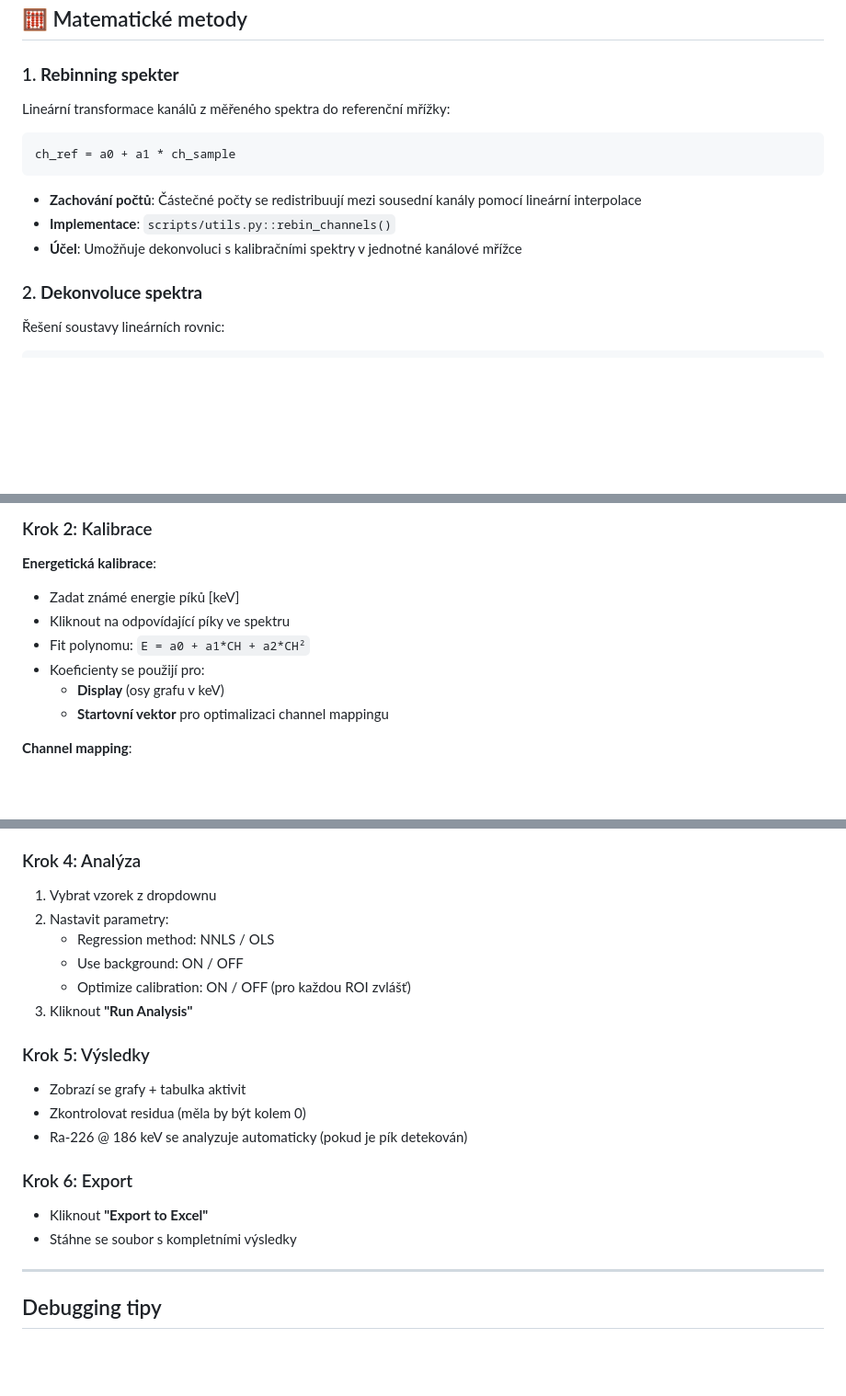
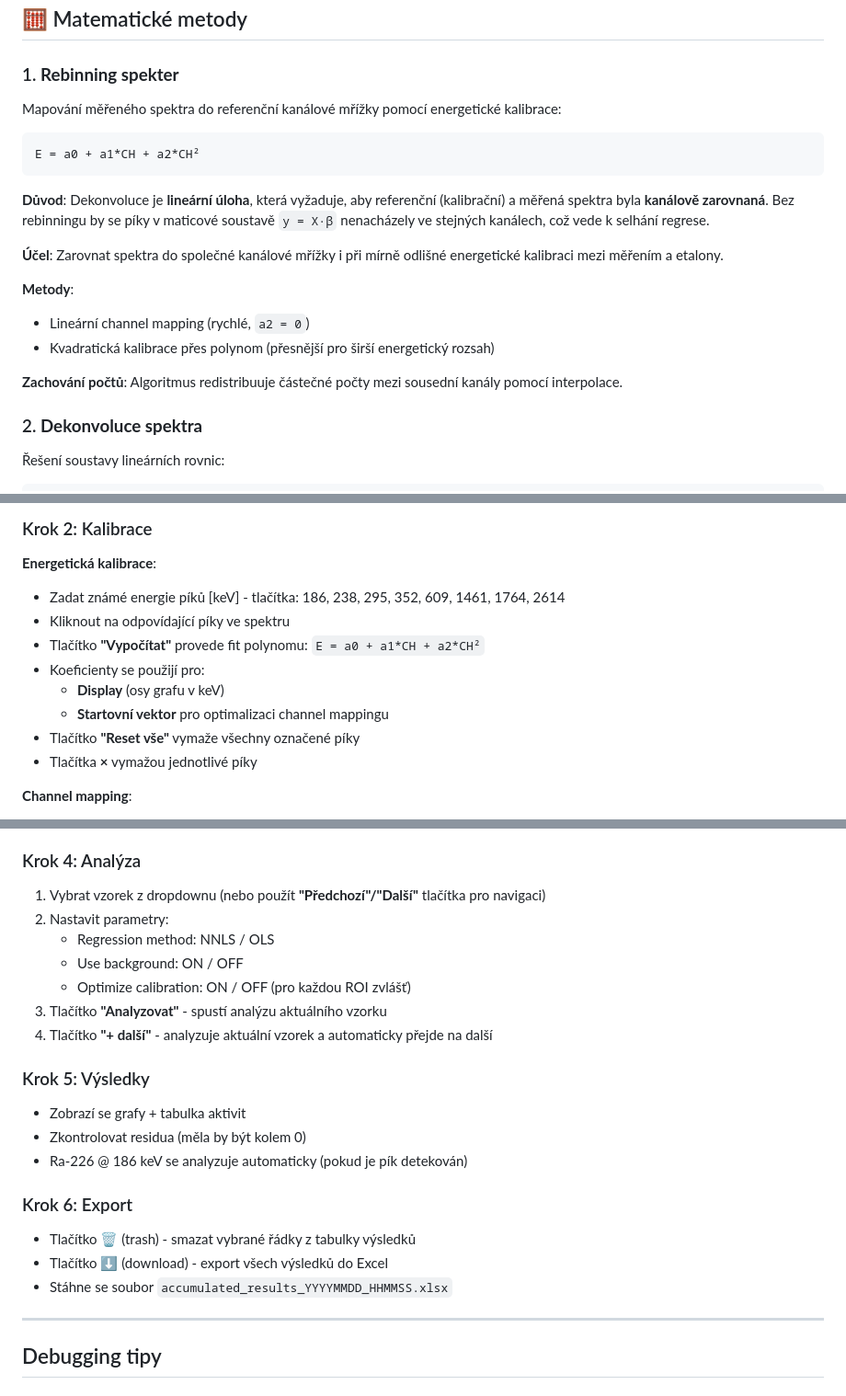
Before and after one commit to mihy-suro/Scint_stavmat, a Markdown page: app/README.md, 3 parts joined by grey strips. Shown at 92% size. Drawn GitHub-style; blank space fills up the shorter version.

Commit message:
docs: Update README.md to clarify application purpose and enhance input/output instructions

````diff
--- a/app/README.md
+++ b/app/README.md
@@ -151,15 +151,21 @@ app/
 
 ### 1. **Rebinning spekter**
 
-Lineární transformace kanálů z měřeného spektra do referenční mřížky:
+Mapování měřeného spektra do referenční kanálové mřížky pomocí energetické kalibrace:
 
 ```
-ch_ref = a0 + a1 * ch_sample
+E = a0 + a1*CH + a2*CH²
 ```
 
-- **Zachování počtů**: Částečné počty se redistribuují mezi sousední kanály pomocí lineární interpolace
-- **Implementace**: `scripts/utils.py::rebin_channels()`
-- **Účel**: Umožňuje dekonvoluci s kalibračními spektry v jednotné kanálové mřížce
+**Důvod**: Dekonvoluce je **lineární úloha**, která vyžaduje, aby referenční (kalibrační) a měřená spektra byla **kanálově zarovnaná**. Bez rebinningu by se píky v maticové soustavě `y = X·β` nenacházely ve stejných kanálech, což vede k selhání regrese.
+
+**Účel**: Zarovnat spektra do společné kanálové mřížky i při mírně odlišné energetické kalibraci mezi měřením a etalony.
+
+**Metody**:
+- Lineární channel mapping (rychlé, `a2 = 0`)
+- Kvadratická kalibrace přes polynom (přesnější pro širší energetický rozsah)
+
+**Zachování počtů**: Algoritmus redistribuuje částečné počty mezi sousední kanály pomocí interpolace.
 
 ### 2. **Dekonvoluce spektra**
 
@@ -325,12 +335,14 @@ Aplikace běží na `http://localhost:8051`
 ### Krok 2: Kalibrace
 
 **Energetická kalibrace**:
-- Zadat známé energie píků [keV]
+- Zadat známé energie píků [keV] - tlačítka: 186, 238, 295, 352, 609, 1461, 1764, 2614
 - Kliknout na odpovídající píky ve spektru
-- Fit polynomu: `E = a0 + a1*CH + a2*CH²`
+- Tlačítko **"Vypočítat"** provede fit polynomu: `E = a0 + a1*CH + a2*CH²`
 - Koeficienty se použijí pro:
   - **Display** (osy grafu v keV)
   - **Startovní vektor** pro optimalizaci channel mappingu
+- Tlačítko **"Reset vše"** vymaže všechny označené píky
+- Tlačítka **×** vymažou jednotlivé píky
 
 **Channel mapping**:
 - Defaultně: identity mapping `(0.0, 1.0)`
@@ -345,12 +357,13 @@ Aplikace běží na `http://localhost:8051`
 
 ### Krok 4: Analýza
 
-1. Vybrat vzorek z dropdownu
+1. Vybrat vzorek z dropdownu (nebo použít **"Předchozí"/"Další"** tlačítka pro navigaci)
 2. Nastavit parametry:
    - Regression method: NNLS / OLS
    - Use background: ON / OFF
    - Optimize calibration: ON / OFF (pro každou ROI zvlášť)
-3. Kliknout **"Run Analysis"**
+3. Tlačítko **"Analyzovat"** - spustí analýzu aktuálního vzorku
+4. Tlačítko **"+ další"** - analyzuje aktuální vzorek a automaticky přejde na další
 
 ### Krok 5: Výsledky
 
@@ -360,8 +373,9 @@ Aplikace běží na `http://localhost:8051`
 
 ### Krok 6: Export
 
-- Kliknout **"Export to Excel"**
-- Stáhne se soubor s kompletními výsledky
+- Tlačítko **🗑️** (trash) - smazat vybrané řádky z tabulky výsledků
+- Tlačítko **⬇️** (download) - export všech výsledků do Excel
+- Stáhne se soubor `accumulated_results_YYYYMMDD_HHMMSS.xlsx`
 
 ---
 
````
Also changed, not shown: other parts of app/README.md (+6 -2 lines).
